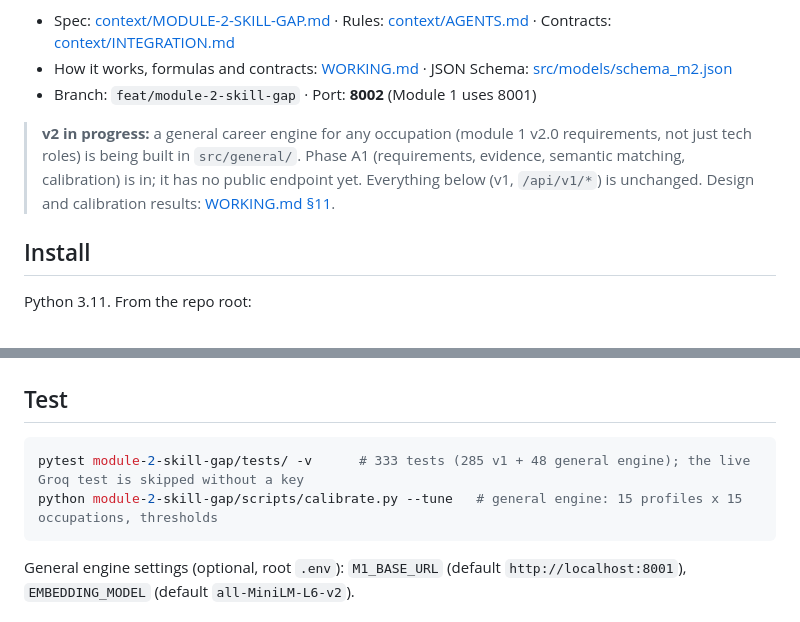
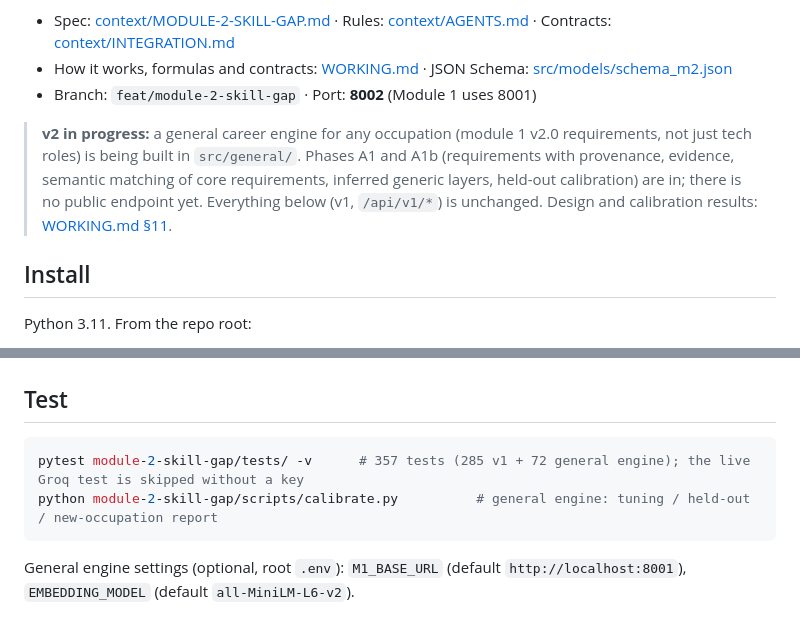
Before and after one commit to unmolkumar/vriddhi, a Markdown page: module-2-skill-gap/README.md, 2 parts joined by grey strips. GitHub-like rendering.

Commit message:
docs(module-2): document provenance, core-only scoring, inferred generic layers and held-out calibration

````diff
--- a/module-2-skill-gap/README.md
+++ b/module-2-skill-gap/README.md
@@ -6,7 +6,7 @@ Turns a resume (PDF, DOCX, TXT) or typed skills into an evidence-based skill pro
 - How it works, formulas and contracts: [WORKING.md](WORKING.md) · JSON Schema: [src/models/schema_m2.json](src/models/schema_m2.json)
 - Branch: `feat/module-2-skill-gap` · Port: **8002** (Module 1 uses 8001)
 
-> **v2 in progress:** a general career engine for any occupation (module 1 v2.0 requirements, not just tech roles) is being built in `src/general/`. Phase A1 (requirements, evidence, semantic matching, calibration) is in; it has no public endpoint yet. Everything below (v1, `/api/v1/*`) is unchanged. Design and calibration results: [WORKING.md §11](WORKING.md#11-general-engine-v2--a1).
+> **v2 in progress:** a general career engine for any occupation (module 1 v2.0 requirements, not just tech roles) is being built in `src/general/`. Phases A1 and A1b (requirements with provenance, evidence, semantic matching of core requirements, inferred generic layers, held-out calibration) are in; there is no public endpoint yet. Everything below (v1, `/api/v1/*`) is unchanged. Design and calibration results: [WORKING.md §11](WORKING.md#11-general-engine-v2--a1-and-a1b).
 
 ## Install
 
@@ -31,8 +31,8 @@ uvicorn src.api.main:app --port 8002
 ## Test
 
 ```bash
-pytest module-2-skill-gap/tests/ -v      # 333 tests (285 v1 + 48 general engine); the live Groq test is skipped without a key
-python module-2-skill-gap/scripts/calibrate.py --tune   # general engine: 15 profiles x 15 occupations, thresholds
+pytest module-2-skill-gap/tests/ -v      # 357 tests (285 v1 + 72 general engine); the live Groq test is skipped without a key
+python module-2-skill-gap/scripts/calibrate.py          # general engine: tuning / held-out / new-occupation report
 ```
 
 General engine settings (optional, root `.env`): `M1_BASE_URL` (default `http://localhost:8001`), `EMBEDDING_MODEL` (default `all-MiniLM-L6-v2`).
````
Also changed, not shown: module-2-skill-gap/WORKING.md (+139 -130 lines).
